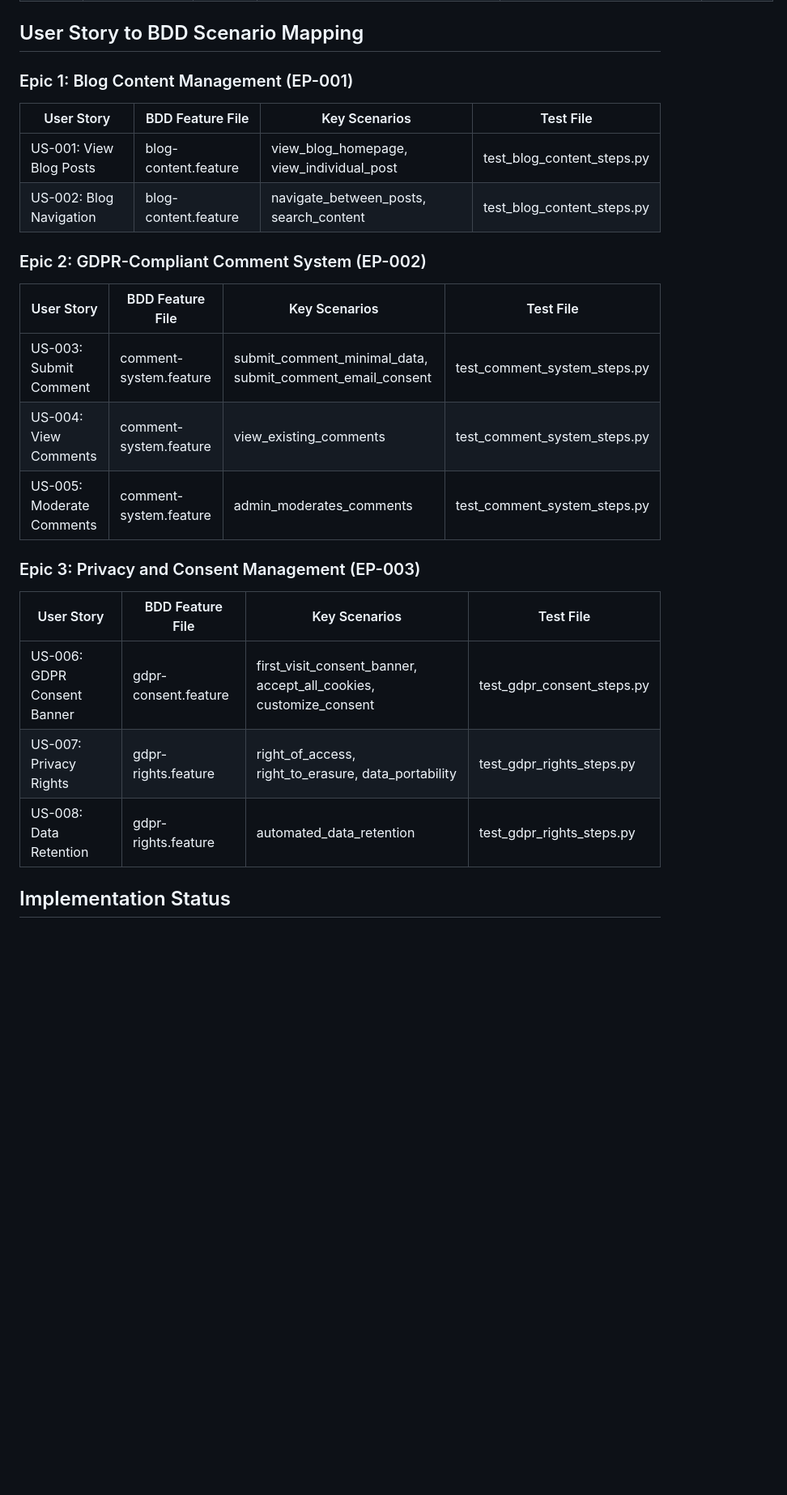
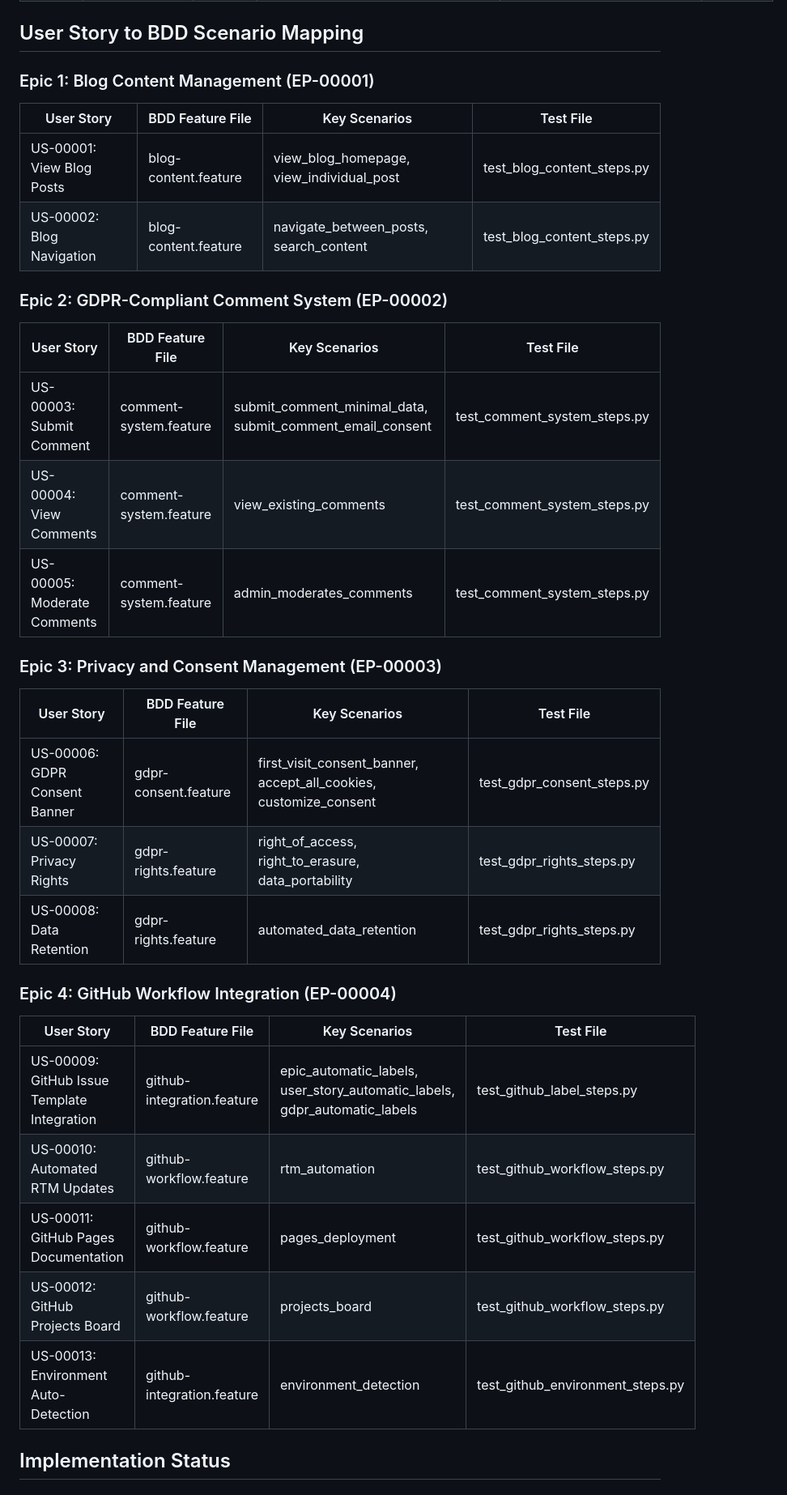
Before and after one commit to QHuuT/gonogo, a Markdown page: docs/traceability/requirements-matrix.md, the part around one of its changes. Shown at 81% size. Rendered like a GitHub page; blank space fills up the shorter version.

Commit message:
fix: correct BDD test references in traceability matrix
Fix mismatch between BDD feature scenarios and traceability matrix references:
- Update US-00009 BDD reference to match actual scenario names in github-integration.feature
- Add missing Epic 4 (GitHub Workflow Integration) to User Story to BDD Scenario Mapping
- Update all epic references to use 5-digit naming convention (EP-XXXXX)
- Add US-00013 environment auto-detection mapping

Ensures traceability matrix accurately reflects implemented BDD test scenarios.

🤖 Generated with [Claude Code](https://claude.ai/code)

Co-Authored-By: Claude <noreply@anthropic.com>

```diff
--- a/docs/traceability/requirements-matrix.md
+++ b/docs/traceability/requirements-matrix.md
@@ -56,28 +56,38 @@ This matrix traces all requirements from business needs through implementation a
 
 ## User Story to BDD Scenario Mapping
 
-### Epic 1: Blog Content Management (EP-001)
+### Epic 1: Blog Content Management (EP-00001)
 
 | User Story | BDD Feature File | Key Scenarios | Test File |
 |------------|-----------------|---------------|-----------|
-| US-001: View Blog Posts | blog-content.feature | view_blog_homepage, view_individual_post | test_blog_content_steps.py |
-| US-002: Blog Navigation | blog-content.feature | navigate_between_posts, search_content | test_blog_content_steps.py |
+| US-00001: View Blog Posts | blog-content.feature | view_blog_homepage, view_individual_post | test_blog_content_steps.py |
+| US-00002: Blog Navigation | blog-content.feature | navigate_between_posts, search_content | test_blog_content_steps.py |
 
-### Epic 2: GDPR-Compliant Comment System (EP-002)
+### Epic 2: GDPR-Compliant Comment System (EP-00002)
 
 | User Story | BDD Feature File | Key Scenarios | Test File |
 |------------|-----------------|---------------|-----------|
-| US-003: Submit Comment | comment-system.feature | submit_comment_minimal_data, submit_comment_email_consent | test_comment_system_steps.py |
-| US-004: View Comments | comment-system.feature | view_existing_comments | test_comment_system_steps.py |
-| US-005: Moderate Comments | comment-system.feature | admin_moderates_comments | test_comment_system_steps.py |
+| US-00003: Submit Comment | comment-system.feature | submit_comment_minimal_data, submit_comment_email_consent | test_comment_system_steps.py |
+| US-00004: View Comments | comment-system.feature | view_existing_comments | test_comment_system_steps.py |
+| US-00005: Moderate Comments | comment-system.feature | admin_moderates_comments | test_comment_system_steps.py |
 
-### Epic 3: Privacy and Consent Management (EP-003)
+### Epic 3: Privacy and Consent Management (EP-00003)
 
 | User Story | BDD Feature File | Key Scenarios | Test File |
 |------------|-----------------|---------------|-----------|
-| US-006: GDPR Consent Banner | gdpr-consent.feature | first_visit_consent_banner, accept_all_cookies, customize_consent | test_gdpr_consent_steps.py |
-| US-007: Privacy Rights | gdpr-rights.feature | right_of_access, right_to_erasure, data_portability | test_gdpr_rights_steps.py |
-| US-008: Data Retention | gdpr-rights.feature | automated_data_retention | test_gdpr_rights_steps.py |
+| US-00006: GDPR Consent Banner | gdpr-consent.feature | first_visit_consent_banner, accept_all_cookies, customize_consent | test_gdpr_consent_steps.py |
+| US-00007: Privacy Rights | gdpr-rights.feature | right_of_access, right_to_erasure, data_portability | test_gdpr_rights_steps.py |
+| US-00008: Data Retention | gdpr-rights.feature | automated_data_retention | test_gdpr_rights_steps.py |
+
+### Epic 4: GitHub Workflow Integration (EP-00004)
+
+| User Story | BDD Feature File | Key Scenarios | Test File |
+|------------|-----------------|---------------|-----------|
+| US-00009: GitHub Issue Template Integration | github-integration.feature | epic_automatic_labels, user_story_automatic_labels, gdpr_automatic_labels | test_github_label_steps.py |
+| US-00010: Automated RTM Updates | github-workflow.feature | rtm_automation | test_github_workflow_steps.py |
+| US-00011: GitHub Pages Documentation | github-workflow.feature | pages_deployment | test_github_workflow_steps.py |
+| US-00012: GitHub Projects Board | github-workflow.feature | projects_board | test_github_workflow_steps.py |
+| US-00013: Environment Auto-Detection | github-integration.feature | environment_detection | test_github_environment_steps.py |
 
 ## Implementation Status
 
```
Also changed, not shown: other parts of docs/traceability/requirements-matrix.md (+1 -1 lines).
